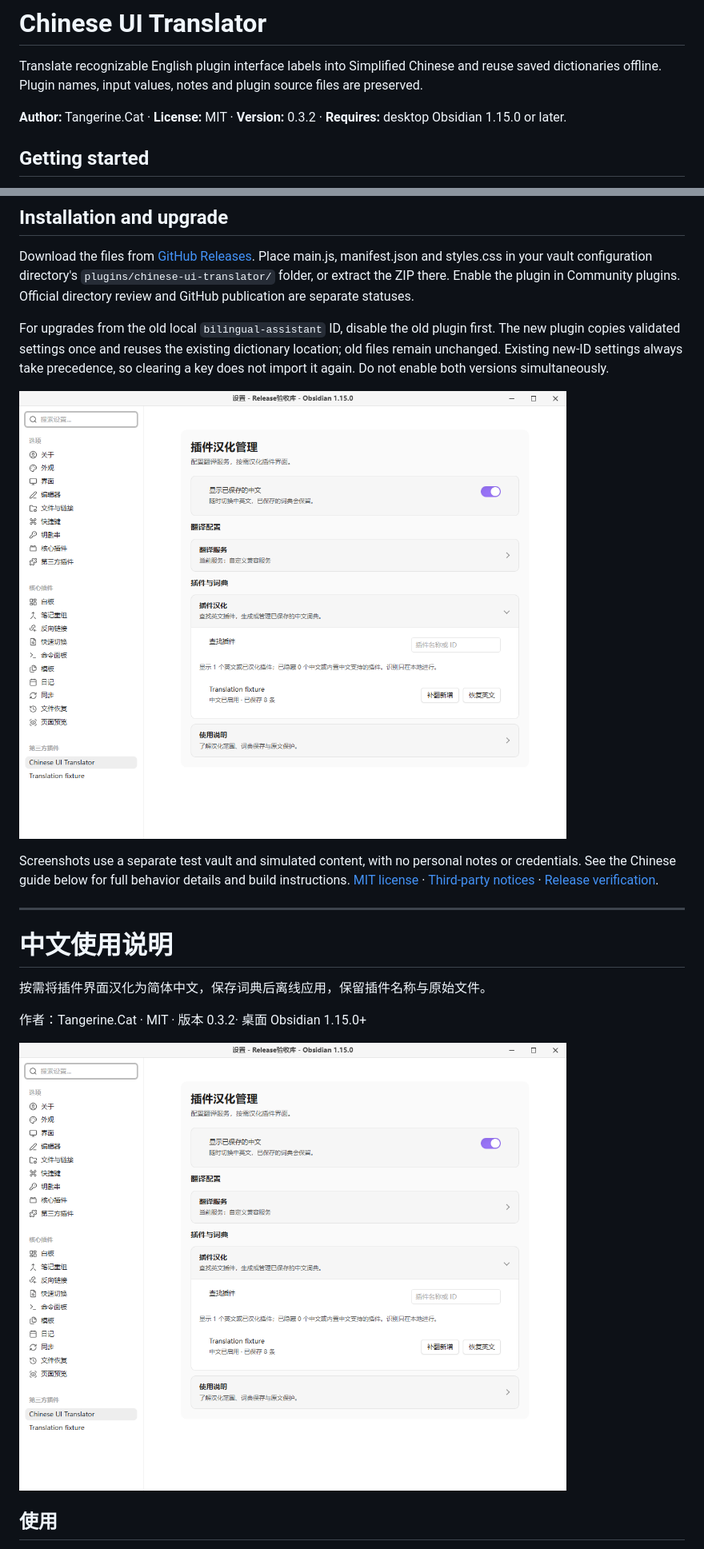
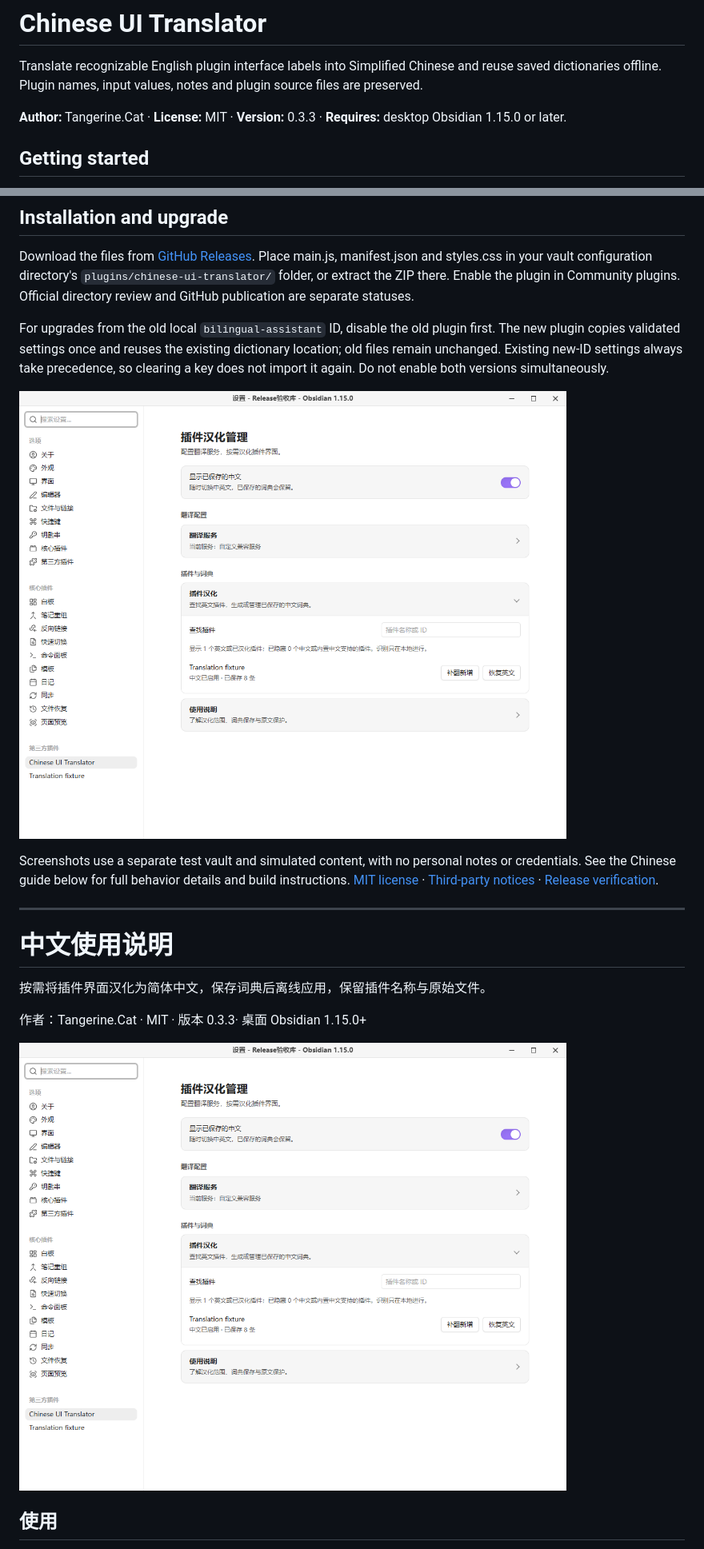
Before and after one commit to Tangerine-Cat888/chinese-ui-translator, a Markdown page: README.md, 2 parts joined by grey strips. Shown at 80% size. Rendered like a GitHub page; pictures changed too: docs/screenshots/overview-light.png.

```diff
--- a/README.md
+++ b/README.md
@@ -2,7 +2,7 @@
 
 Translate recognizable English plugin interface labels into Simplified Chinese and reuse saved dictionaries offline. Plugin names, input values, notes and plugin source files are preserved.
 
-**Author:** Tangerine.Cat · **License:** MIT · **Version:** 0.3.2 · **Requires:** desktop Obsidian 1.15.0 or later.
+**Author:** Tangerine.Cat · **License:** MIT · **Version:** 0.3.3 · **Requires:** desktop Obsidian 1.15.0 or later.
 
 ## Getting started
 
@@ -35,7 +35,7 @@ Screenshots use a separate test vault and simulated content, with no personal no
 
 按需将插件界面汉化为简体中文，保存词典后离线应用，保留插件名称与原始文件。
 
-作者：Tangerine.Cat · MIT · 版本 0.3.2· 桌面 Obsidian 1.15.0+
+作者：Tangerine.Cat · MIT · 版本 0.3.3· 桌面 Obsidian 1.15.0+
 
 ![插件汉化管理](docs/screenshots/overview-light.png)
 
```
Also changed, not shown: CHANGELOG.md (+7 -0 lines), docs/marketplace.md (+1 -1 lines), docs/screenshots/narrow-dark.png, docs/screenshots/translated-controls.png, 6 other files.
